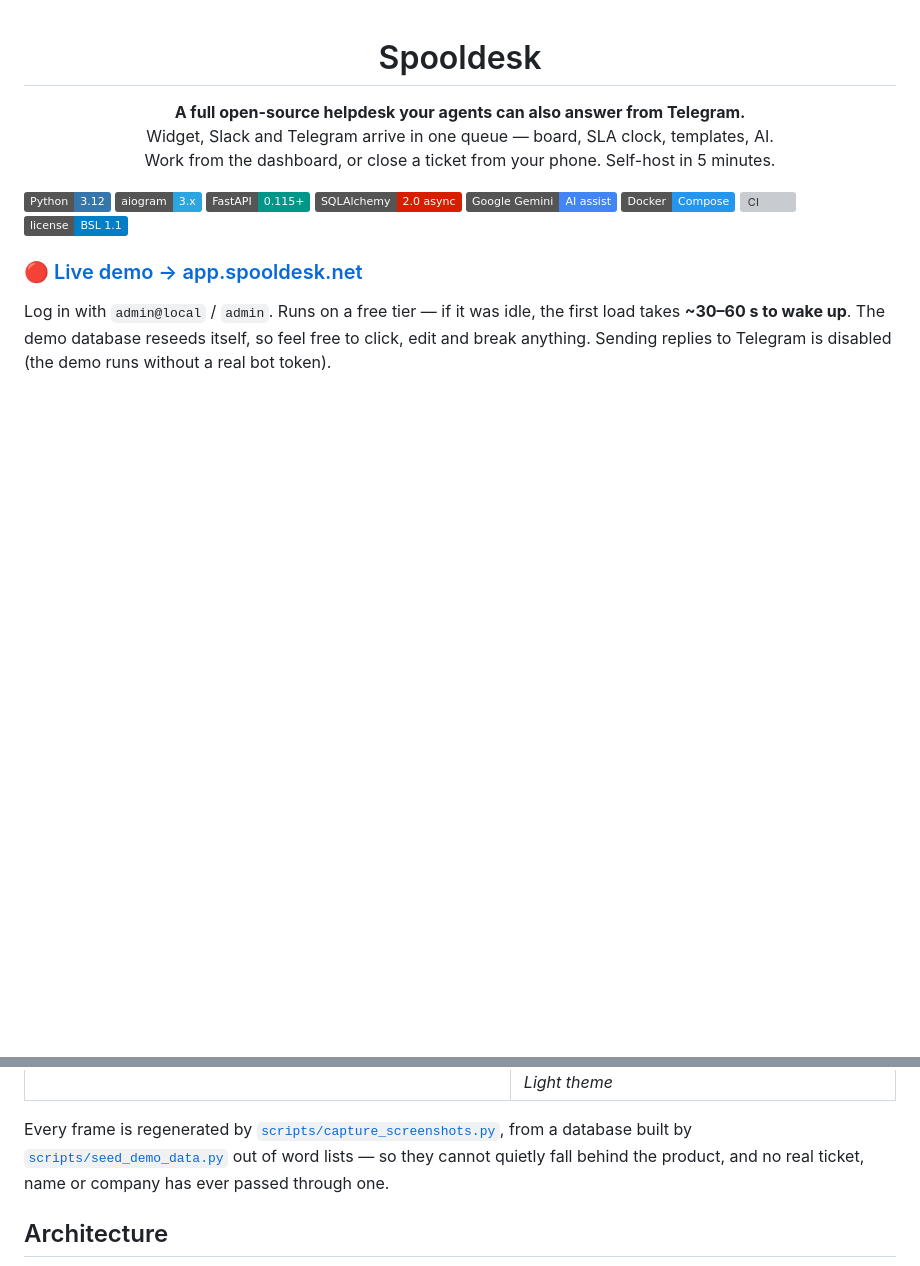
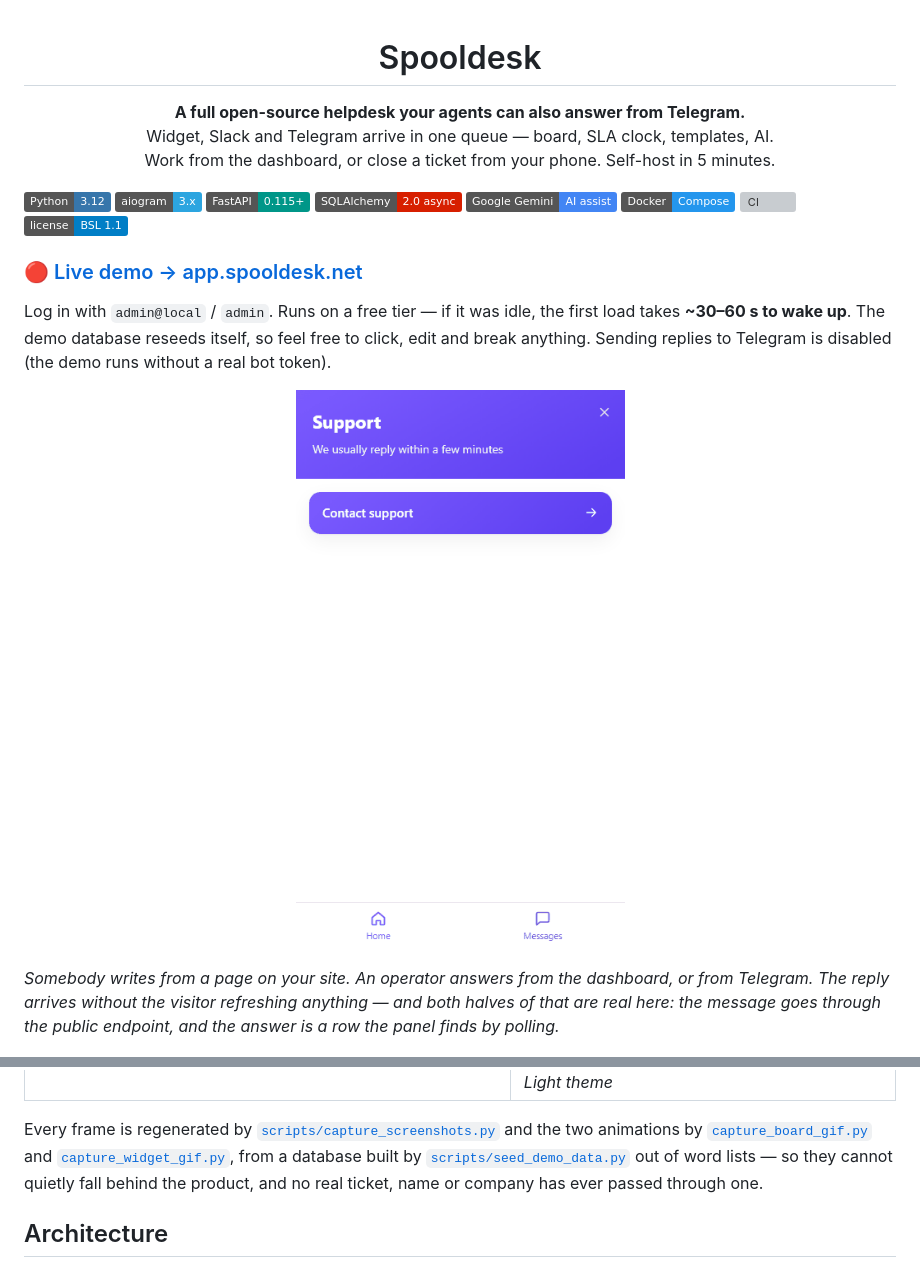
Before and after one commit to spooldesk/spool, a Markdown page: README.md, 2 parts joined by grey strips. Rendered like a GitHub page; pictures changed too: demo_screenshots/widget.gif (added); badges without logos; blank space fills up the shorter version; grey boxes are pictures that could not be loaded.

```diff
--- a/README.md
+++ b/README.md
@@ -20,6 +20,16 @@
 Log in with `admin@local` / `admin`. Runs on a free tier — if it was idle, the first load takes
 **~30–60 s to wake up**. The demo database reseeds itself, so feel free to click, edit and break
 anything. Sending replies to Telegram is disabled (the demo runs without a real bot token).
+
+<p align="center">
+  <img src="demo_screenshots/widget.gif" width="380"
+       alt="A visitor writes in the widget and an operator's reply arrives">
+</p>
+
+*Somebody writes from a page on your site. An operator answers from the
+dashboard, or from Telegram. The reply arrives without the visitor refreshing
+anything — and both halves of that are real here: the message goes through the
+public endpoint, and the answer is a row the panel finds by polling.*
 
 ![Dragging a card on the board](demo_screenshots/board.gif)
 
@@ -110,7 +120,7 @@ One Telegram bot replaced that — and grew into a full support platform.
 | ![Overview](demo_screenshots/05_overview_kpi.png) *Overview — queue health, response and resolution times, CSAT* | ![AI analytics](demo_screenshots/07_ai_analytics.png) *AI analytics — accept rate, latency, tokens* |
 | ![Reports](demo_screenshots/10_reports.png) *Reports with period comparison* | ![Light theme](demo_screenshots/02_board_light.png) *Light theme* |
 
-Every frame is regenerated by [`scripts/capture_screenshots.py`](scripts/capture_screenshots.py),
+Every frame is regenerated by [`scripts/capture_screenshots.py`](scripts/capture_screenshots.py) and the two animations by [`capture_board_gif.py`](scripts/capture_board_gif.py) and [`capture_widget_gif.py`](scripts/capture_widget_gif.py),
 from a database built by [`scripts/seed_demo_data.py`](scripts/seed_demo_data.py) out of word
 lists — so they cannot quietly fall behind the product, and no real ticket, name or company
 has ever passed through one.
```
Also changed, not shown: docs/img/widget.gif (added), 2 other files.
